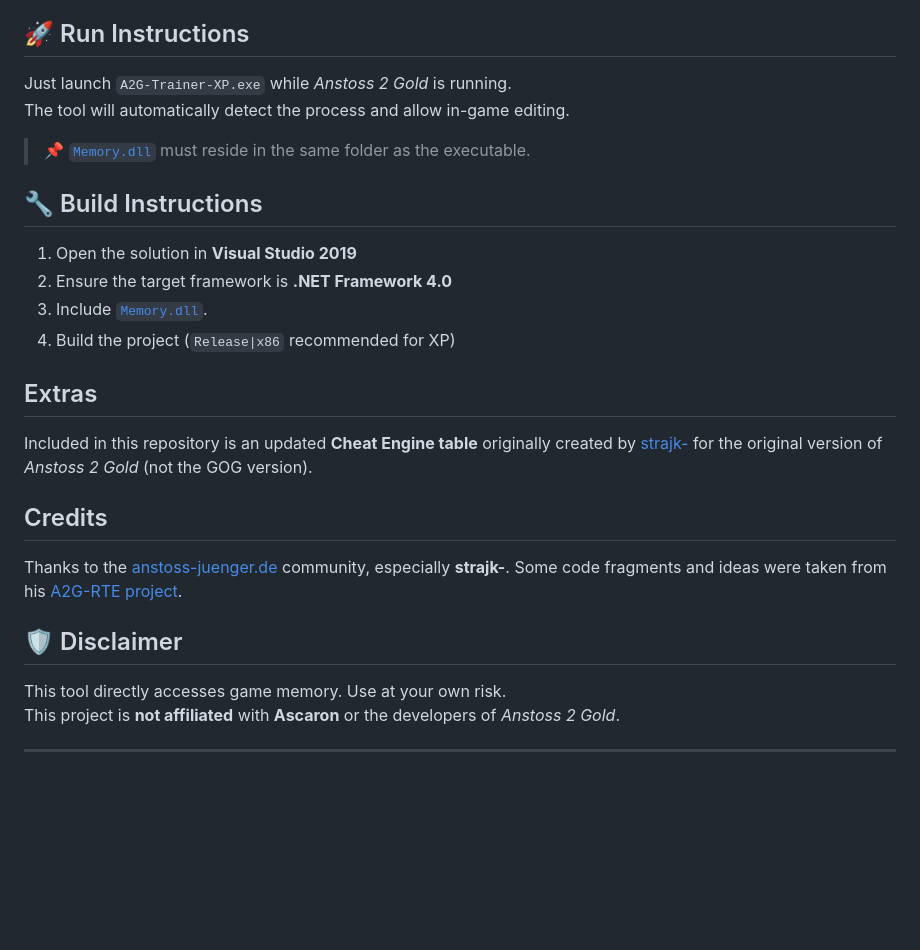
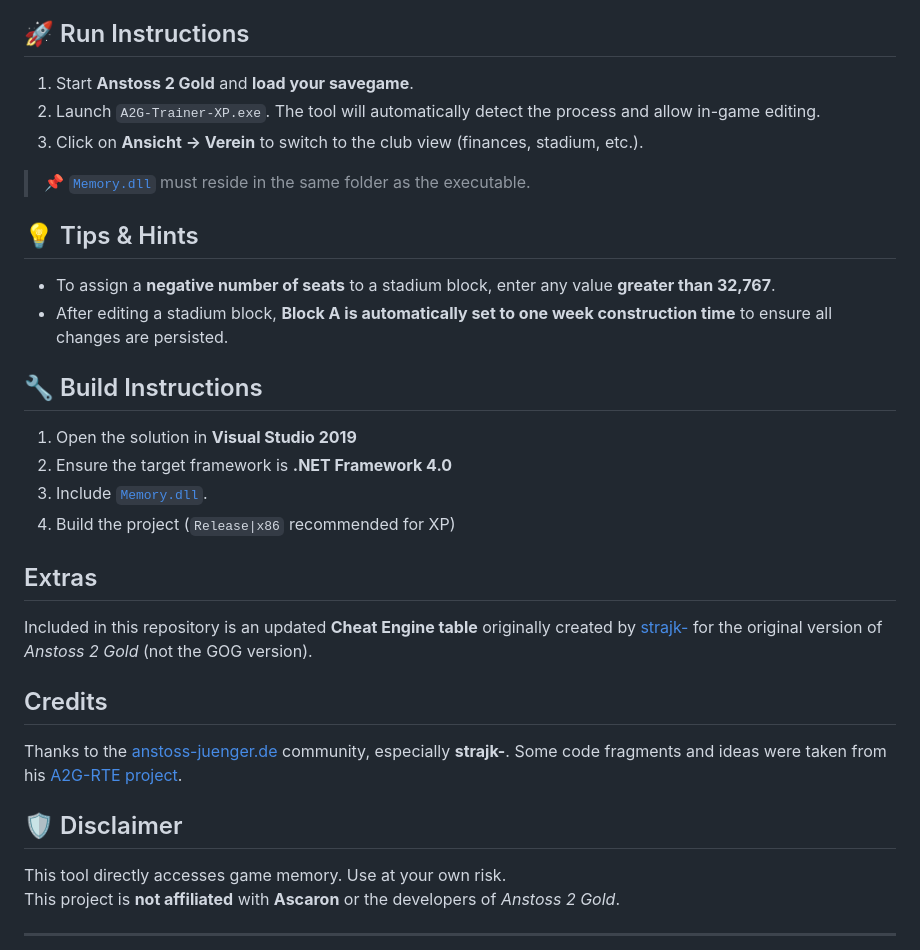
Before and after one commit to transfairs/A2G-Trainer, a Markdown page: Readme.md, the part around the change printed below. Drawn GitHub-style; blank space fills up the shorter version.

```diff
--- a/Readme.md
+++ b/Readme.md
@@ -26,30 +27,29 @@ Built specifically to run even on legacy systems like **Windows XP SP3 x86**, as
 - On **Windows 11**, no additional installation is necessary.
 
 ## 🚀 Run Instructions
-
-Just launch `A2G-Trainer-XP.exe` while *Anstoss 2 Gold* is running.
-The tool will automatically detect the process and allow in-game editing.
+1. Start **Anstoss 2 Gold** and **load your savegame**.
+2. Launch `A2G-Trainer-XP.exe`. The tool will automatically detect the process and allow in-game editing.
+3. Click on **Ansicht → Verein** to switch to the club view (finances, stadium, etc.).
 
 > 📌 [`Memory.dll`](https://github.com/transfairs/memory.dll-xp) must reside in the same folder as the executable.
 
+## 💡 Tips & Hints
+- To assign a **negative number of seats** to a stadium block, enter any value **greater than 32,767**.
+- After editing a stadium block, **Block A is automatically set to one week construction time** to ensure all changes are persisted.
+
 ## 🔧 Build Instructions
-
 1. Open the solution in **Visual Studio 2019**
 2. Ensure the target framework is **.NET Framework 4.0**
 3. Include [`Memory.dll`](https://github.com/transfairs/memory.dll-xp).
 4. Build the project (`Release|x86` recommended for XP)
 
 ## Extras
-
 Included in this repository is an updated **Cheat Engine table** originally created by [strajk-](https://www.anstoss-juenger.de/index.php/topic,4619.0.html) for the original version of *Anstoss 2 Gold* (not the GOG version).
 
 ## Credits
-
 Thanks to the [anstoss-juenger.de](https://www.anstoss-juenger.de/index.php/topic,6260.0.html) community, especially **strajk-**. Some code fragments and ideas were taken from his [A2G-RTE project](https://github.com/strajk-/A2G-RTE).
 
-
 ## 🛡 Disclaimer
-
 This tool directly accesses game memory. Use at your own risk.
 This project is **not affiliated** with **Ascaron** or the developers of *Anstoss 2 Gold*.
 
```
Also changed, not shown: other parts of Readme.md (+6 -5 lines), docs/Stadium.png.
